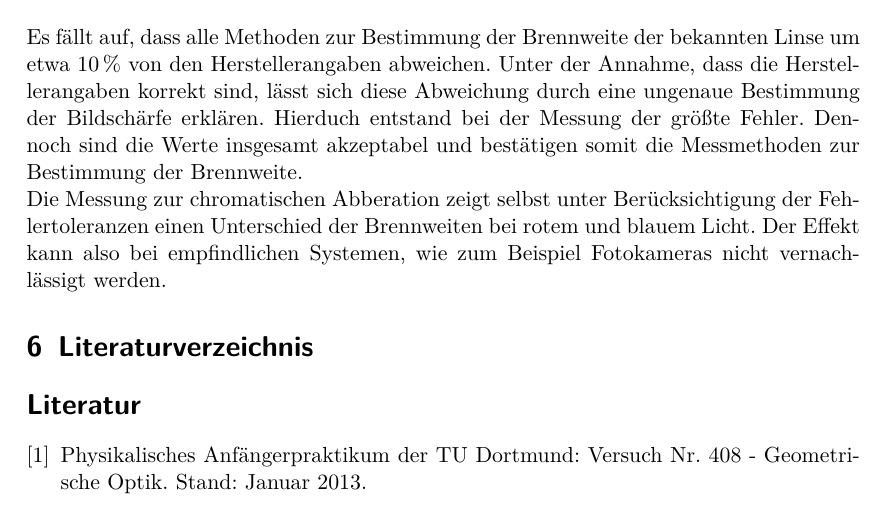
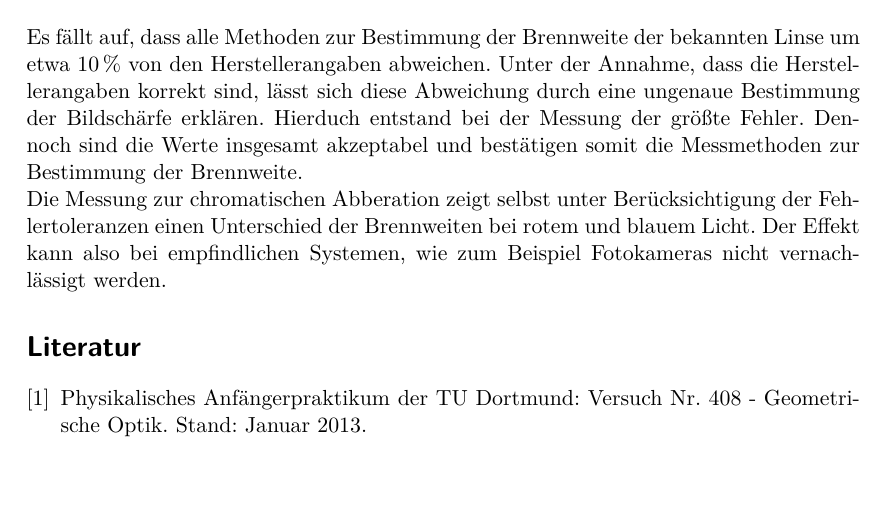
Before and after one commit to bixel/AP1213, a LaTeX document (V408_Optik/00_protokoll.tex, which reads V408_Optik/04_diskussion_literatur.tex): part of page 13 of 13, cut so that both start at the same text, the shorter picture padded with empty space. Compiled offline with pdfLaTeX.

Commit message:
haessliche ueberschrift rausgeschmissen

```diff
--- a/V408_Optik/04_diskussion_literatur.tex
+++ b/V408_Optik/04_diskussion_literatur.tex
@@ -9,10 +9,7 @@
 	Die Messung zur chromatischen Abberation zeigt selbst unter Ber"ucksichtigung der Fehlertoleranzen einen Unterschied der Brennweiten bei rotem und blauem Licht.
 	Der Effekt kann also bei empfindlichen Systemen, wie zum Beispiel Fotokameras nicht vernachl"assigt werden.
 
-
-\section{Literaturverzeichnis}
+	\begin{thebibliography}{9}
 	\label{sec:literaturverzeichnis}
-
-	\begin{thebibliography}{9}
 		\bibitem{anleitung} Physikalisches Anf"angerpraktikum der TU Dortmund: Versuch Nr. 408 - Geometrische Optik. Stand: Januar 2013.
 	\end{thebibliography}
```
